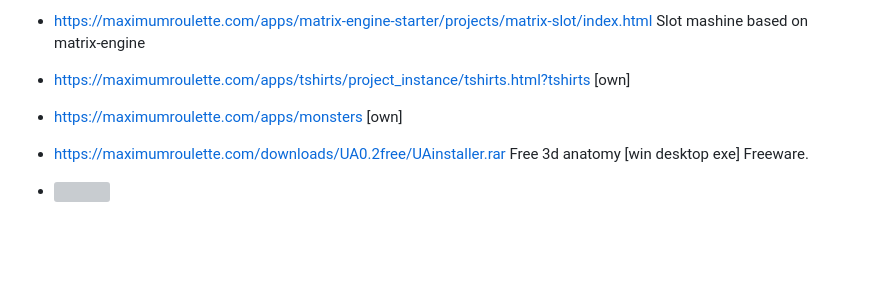
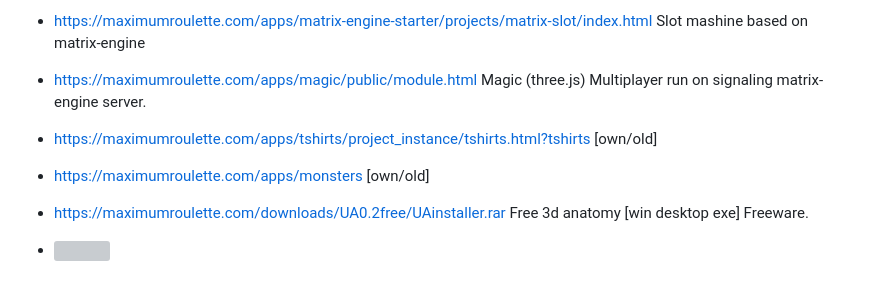
Before and after one commit to zlatnaspirala/zlatnaspirala, a Markdown page: README.md, the part around the change. Drawn GitHub-style; blank space fills up the shorter version; grey boxes are pictures that could not be loaded.

Commit message:
Update README.md
New link
https://maximumroulette.com/apps/magic/public/module.html

```diff
--- a/README.md
+++ b/README.md
@@ -87,9 +87,11 @@ Hackerrank AI Leaderboard https://www.hackerrank.com/leaderboard?page=2&track=ai
 
  - https://maximumroulette.com/apps/matrix-engine-starter/projects/matrix-slot/index.html Slot mashine based on matrix-engine
 
- - https://maximumroulette.com/apps/tshirts/project_instance/tshirts.html?tshirts [own]
+ - https://maximumroulette.com/apps/magic/public/module.html   Magic (three.js) Multiplayer run on signaling matrix-engine server.
 
- - https://maximumroulette.com/apps/monsters [own]
+ - https://maximumroulette.com/apps/tshirts/project_instance/tshirts.html?tshirts [own/old]
+
+ - https://maximumroulette.com/apps/monsters [own/old]
 
  - https://maximumroulette.com/downloads/UA0.2free/UAinstaller.rar Free 3d anatomy [win desktop exe] Freeware.
  - ![](https://github.com/zlatnaspirala/maximumroulette-com/blob/master/2021/public/assets/images/ua/1.png)
```
